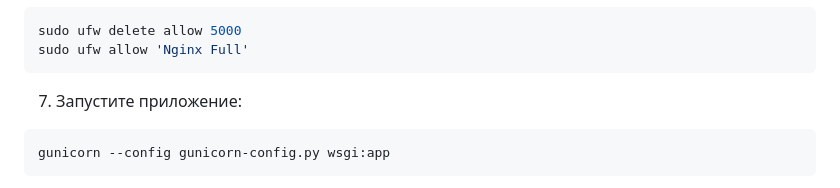
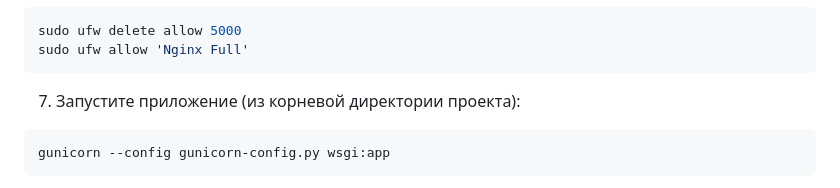
Before and after one commit to EZjit/asdf123, a Markdown page: README.md, the part around the change. Drawn GitHub-style.

````diff
--- a/README.md
+++ b/README.md
@@ -84,7 +84,7 @@ sudo systemctl restart nginx
 sudo ufw delete allow 5000
 sudo ufw allow 'Nginx Full'
 ```
-7) Запустите приложение:
+7) Запустите приложение (из корневой директории проекта):
 ```bash
 gunicorn --config gunicorn-config.py wsgi:app
 ```
````
